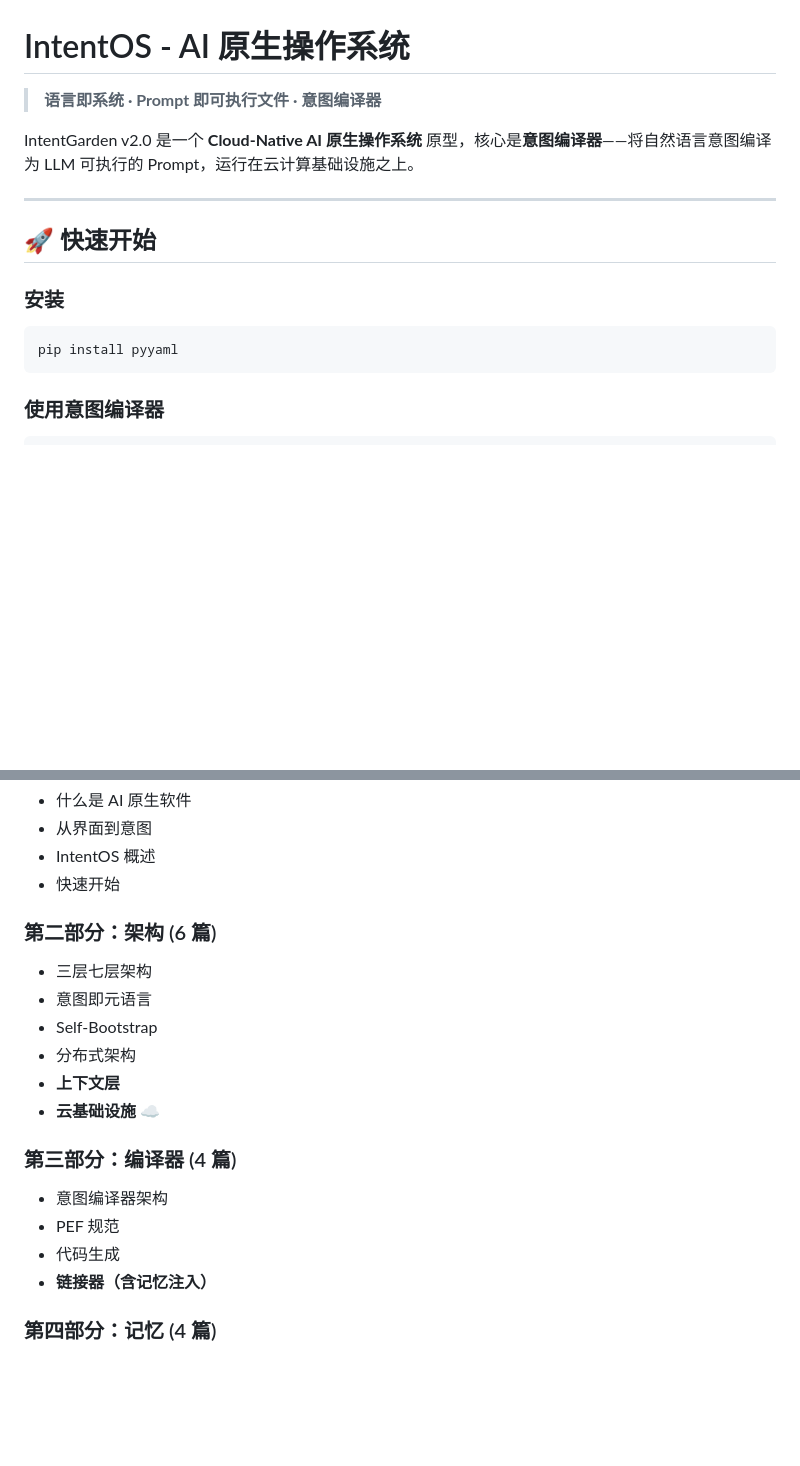
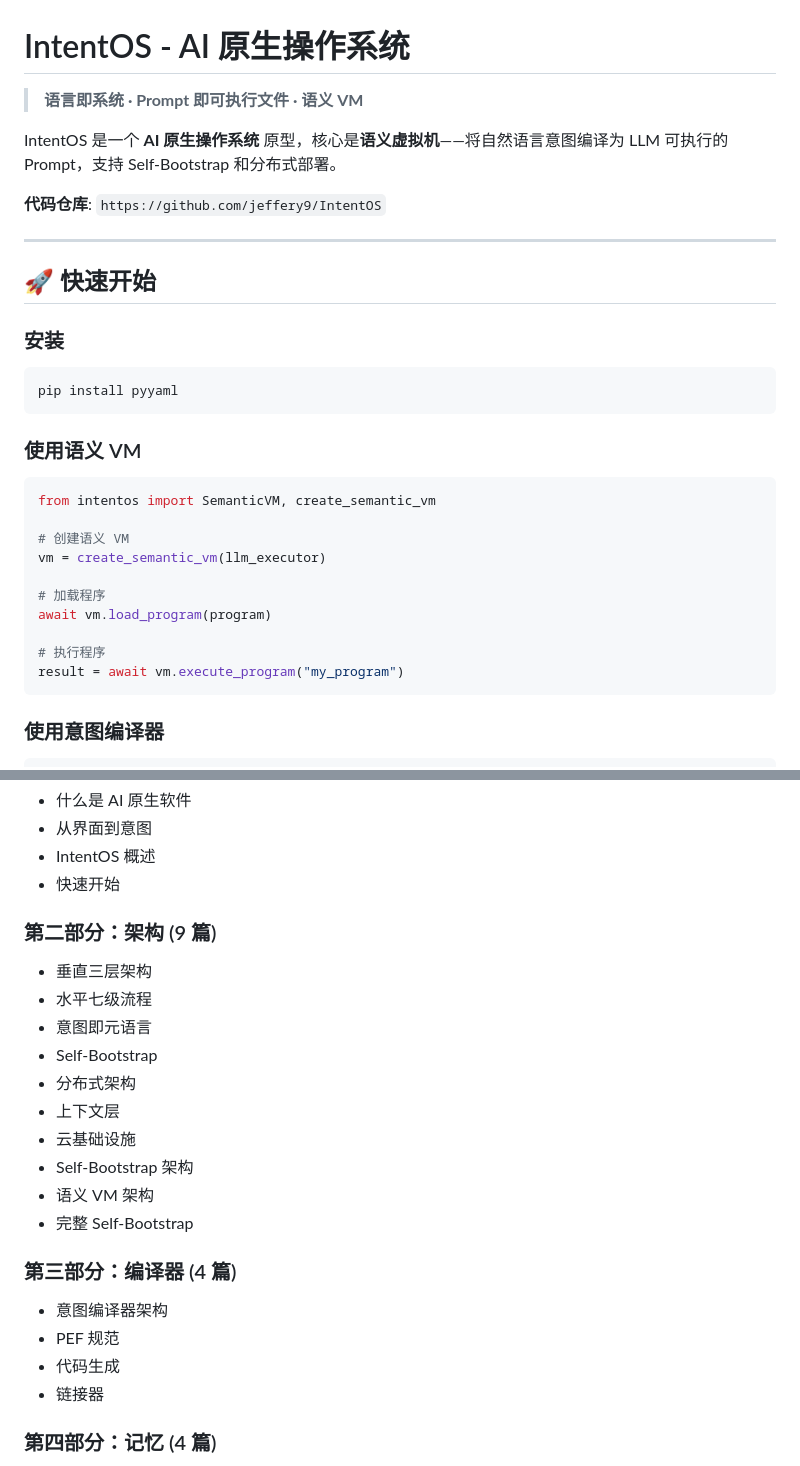
Before and after one commit to jeffery9/intentOS, a Markdown page: README.md, 2 parts joined by grey strips. Drawn GitHub-style; blank space fills up the shorter version.

````diff
--- a/README.md
+++ b/README.md
@@ -1,8 +1,10 @@
 # IntentOS - AI 原生操作系统
 
-> **语言即系统 · Prompt 即可执行文件 · 意图编译器**
+> **语言即系统 · Prompt 即可执行文件 · 语义 VM**
 
-IntentGarden v2.0 是一个 **Cloud-Native AI 原生操作系统** 原型，核心是**意图编译器**——将自然语言意图编译为 LLM 可执行的 Prompt，运行在云计算基础设施之上。
+IntentOS 是一个 **AI 原生操作系统** 原型，核心是**语义虚拟机**——将自然语言意图编译为 LLM 可执行的 Prompt，支持 Self-Bootstrap 和分布式部署。
+
+**代码仓库**: `https://github.com/jeffery9/IntentOS`
 
 ---
 
@@ -12,6 +14,21 @@ IntentGarden v2.0 是一个 **Cloud-Native AI 原生操作系统** 原型，核
 
 ```bash
 pip install pyyaml
+```
+
+### 使用语义 VM
+
+```python
+from intentos import SemanticVM, create_semantic_vm
+
+# 创建语义 VM
+vm = create_semantic_vm(llm_executor)
+
+# 加载程序
+await vm.load_program(program)
+
+# 执行程序
+result = await vm.execute_program("my_program")
 ```
 
 ### 使用意图编译器
@@ -234,19 +256,23 @@ python -m pytest intentos/examples/ -v
 - IntentOS 概述
 - 快速开始
 
-### 第二部分：架构 (6 篇)
-- 三层七层架构
+### 第二部分：架构 (9 篇)
+- 垂直三层架构
+- 水平七级流程
 - 意图即元语言
 - Self-Bootstrap
 - 分布式架构
-- **上下文层**
-- **云基础设施** ☁️
+- 上下文层
+- 云基础设施
+- Self-Bootstrap 架构
+- 语义 VM 架构
+- 完整 Self-Bootstrap
 
 ### 第三部分：编译器 (4 篇)
 - 意图编译器架构
 - PEF 规范
 - 代码生成
-- **链接器（含记忆注入）**
+- 链接器
 
 ### 第四部分：记忆 (4 篇)
 - 记忆分层架构
````
Also changed, not shown: other parts of README.md (+82 -47 lines).
